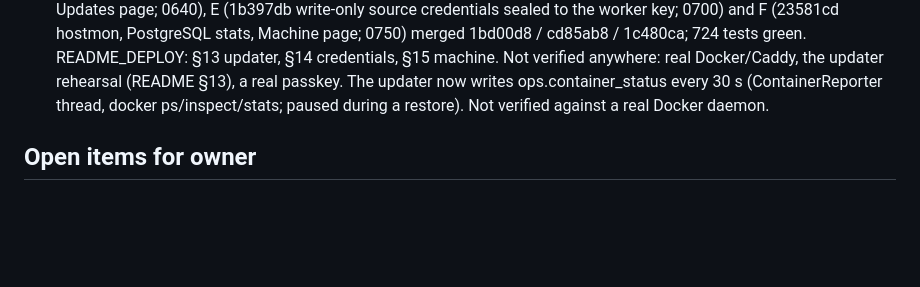
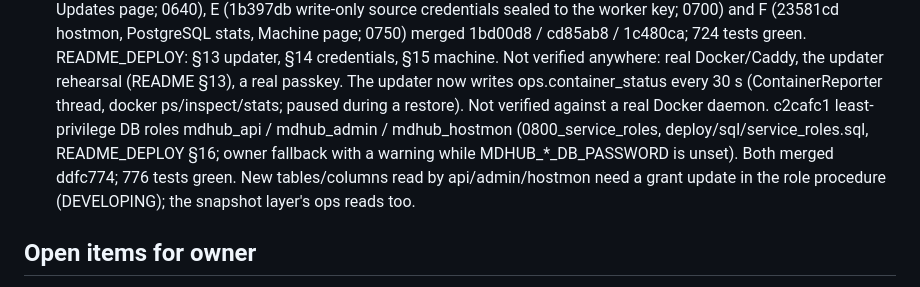
Before and after one commit to FlyingScotman/market-data-hub, a Markdown page: docs/STATUS.md, the part around the change. Drawn GitHub-style; blank space fills up the shorter version.

Commit message:
STATUS: container status and service roles merged
Co-Authored-By: Claude Opus 5.5 <noreply@anthropic.com>

```diff
--- a/docs/STATUS.md
+++ b/docs/STATUS.md
@@ -82,6 +82,10 @@
    Not verified anywhere: real Docker/Caddy, the updater rehearsal (README §13), a real passkey.
    The updater now writes ops.container_status every 30 s (ContainerReporter thread, docker ps/inspect/stats;
    paused during a restore). Not verified against a real Docker daemon.
+   c2cafc1 least-privilege DB roles mdhub_api / mdhub_admin / mdhub_hostmon (0800_service_roles,
+   deploy/sql/service_roles.sql, README_DEPLOY §16; owner fallback with a warning while MDHUB_*_DB_PASSWORD
+   is unset). Both merged ddfc774; 776 tests green. New tables/columns read by api/admin/hostmon need a
+   grant update in the role procedure (DEVELOPING); the snapshot layer's ops reads too.
 
 ## Open items for owner
 - Cbonds API → HTTP 401 for any login (likely IP allow-list of old server); hub auto-skips.
```
